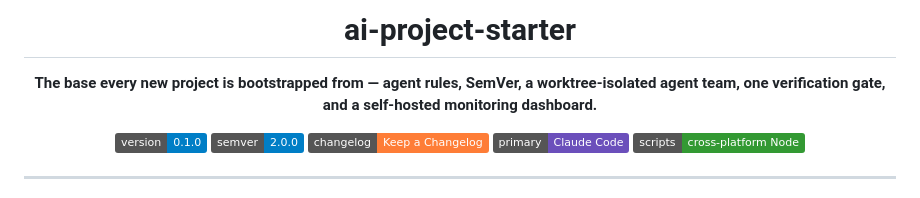
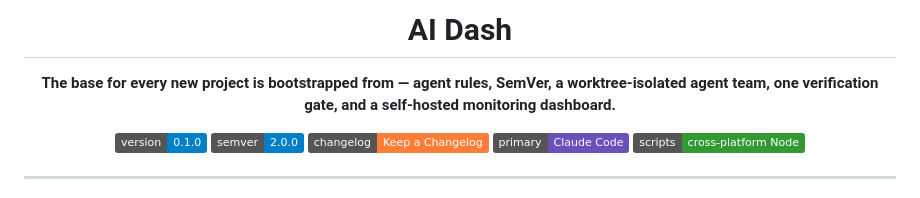
Before and after one commit to olavomello/ai-project-starter, a Markdown page: README.md, the part around the change. GitHub-like rendering; badges without logos.

```diff
--- a/README.md
+++ b/README.md
@@ -1,8 +1,8 @@
 <div align="center">
 
-# ai-project-starter
+# AI Dash
 
-**The base every new project is bootstrapped from — agent rules, SemVer, a worktree-isolated agent team, one verification gate, and a self-hosted monitoring dashboard.**
+**The base for every new project is bootstrapped from — agent rules, SemVer, a worktree-isolated agent team, one verification gate, and a self-hosted monitoring dashboard.**
 
 ![version](https://img.shields.io/badge/version-0.1.0-blue)
 ![semver](https://img.shields.io/badge/semver-2.0.0-informational)
```
